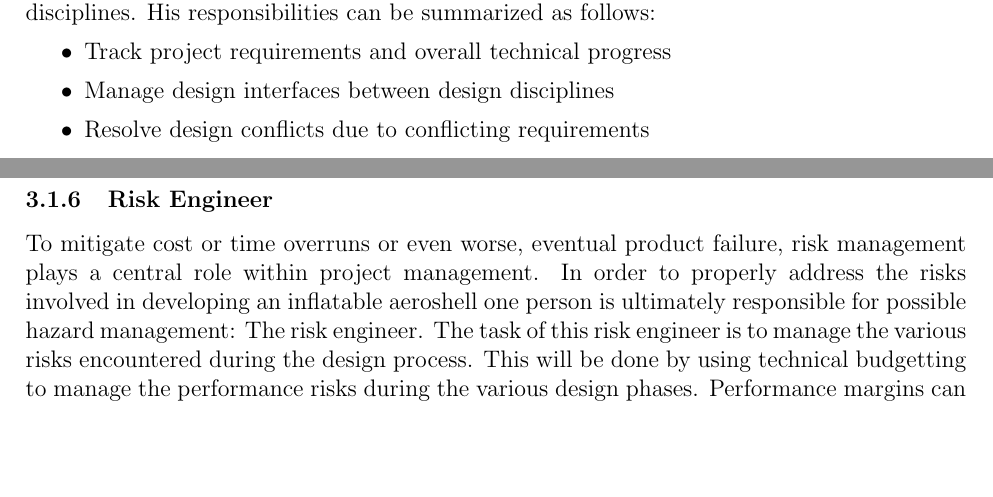
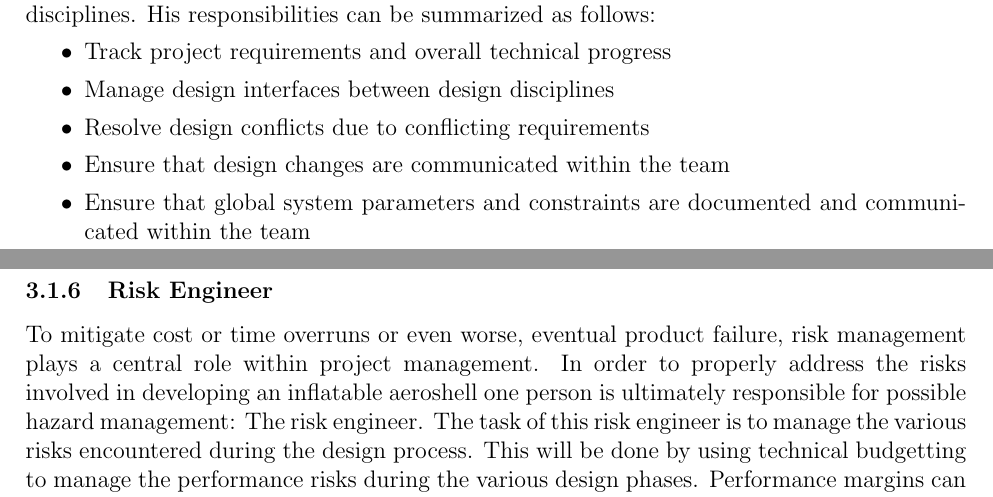
Before and after one commit to DawudH/DSE-AEROSHELL02, a LaTeX document (01_PL_PROJECT_PLAN/Report.tex, which reads 01_PL_PROJECT_PLAN/Chapter/OBS/SE.tex): two parts of pages 9 and 10 of 23, joined at a grey line, cut so that both start at the same text, the shorter picture padded with empty space. Compiled offline with pdfLaTeX; a LaTeX package or settings file that is missing is left out.

Commit message:
Added additional SE responsibilities

```diff
--- a/01_PL_PROJECT_PLAN/Chapter/OBS/SE.tex
+++ b/01_PL_PROJECT_PLAN/Chapter/OBS/SE.tex
@@ -4,4 +4,6 @@ The systems engineer is responsible for the overall technical progress of the pr
 \item Track project requirements and overall technical progress
 \item Manage design interfaces between design disciplines
 \item Resolve design conflicts due to conflicting requirements
+\item Ensure that design changes are communicated within the team
+\item Ensure that global system parameters and constraints are documented and communicated within the team
 \end{itemize}
```
